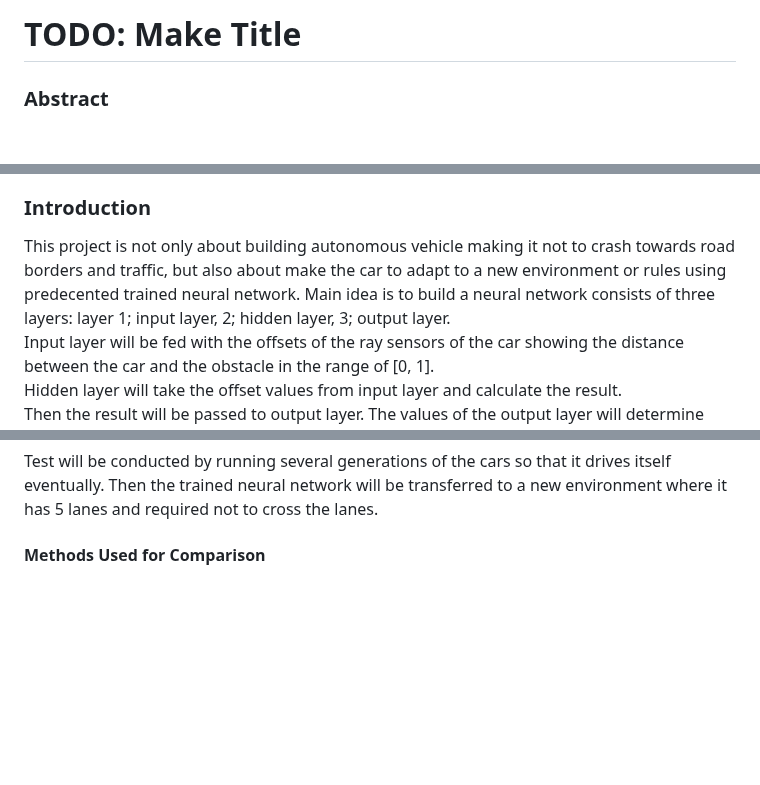
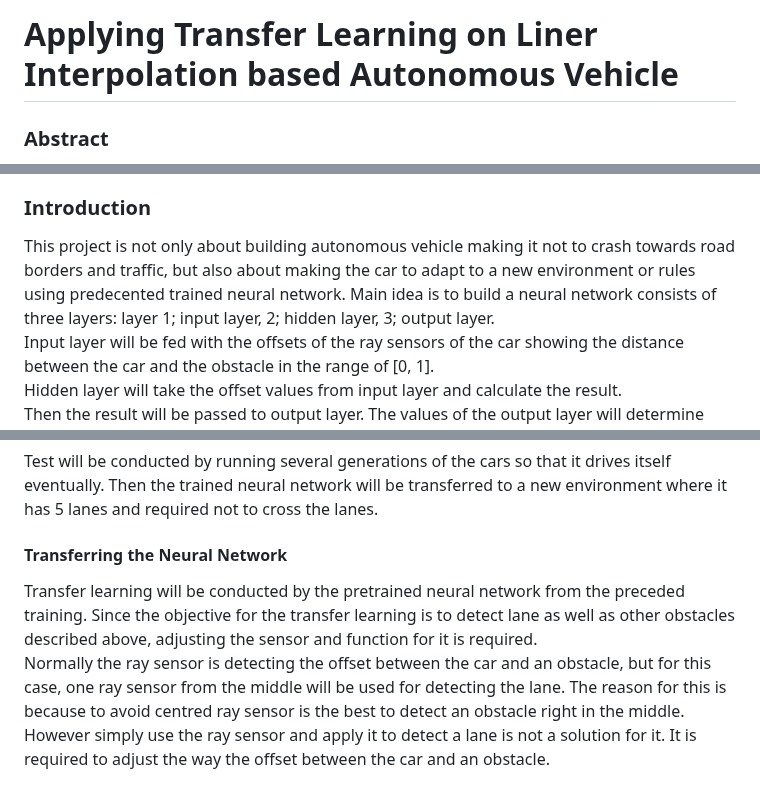
Before and after one commit to 3seoksw/autonomous-vehicle, a Markdown page: README.md, 3 parts joined by grey strips. Drawn GitHub-style; blank space fills up the shorter version.

```diff
--- a/README.md
+++ b/README.md
@@ -1,4 +1,4 @@
-# TODO: Make Title
+# Applying Transfer Learning on Liner Interpolation based Autonomous Vehicle
 
 ### Abstract
 As the growth of a self-driving car (autonomous vehicle) industry, building an agent which can eventually to be able to drive itself will stimulate the understanding of basic autonomous vehicle and machine learning concepts.
@@ -20,7 +20,9 @@ In this project, autonomous vehicle will be built on 2D space using neural netwo
     - [Overall Results](#overall-results)
 
 ### Introduction
-This project is not only about building autonomous vehicle making it not to crash towards road borders and traffic, but also about make the car to adapt to a new environment or rules using predecented trained neural network. Main idea is to build a neural network consists of three layers: layer 1; input layer, 2; hidden layer, 3; output layer.
+This project is not only about building autonomous vehicle making it not to crash towards road borders and traffic,
+but also about making the car to adapt to a new environment or rules using predecented trained neural network.
+Main idea is to build a neural network consists of three layers: layer 1; input layer, 2; hidden layer, 3; output layer.
 Input layer will be fed with the offsets of the ray sensors of the car showing the distance between the car and the obstacle in the range of [0, 1].
 Hidden layer will take the offset values from input layer and calculate the result.
 Then the result will be passed to output layer. The values of the output layer will determine whether to move forward, left, right or backward which means output layer will directly control the car and the objective is to drive safely.
@@ -253,5 +255,13 @@ By using $\text{equation 5}$, we can get $t$, noting denominator of $t$ cannot b
 ### Experiments
 Test will be conducted by running several generations of the cars so that it drives itself eventually. Then the trained neural network will be transferred to a new environment where it has 5 lanes and required not to cross the lanes.
 
-#### Methods Used for Comparison
+#### Transferring the Neural Network
+Transfer learning will be conducted by the pretrained neural network from the preceded training.
+Since the objective for the transfer learning is to detect lane as well as other obstacles described above,
+adjusting the sensor and function for it is required.
+Normally the ray sensor is detecting the offset between the car and an obstacle,
+but for this case, one ray sensor from the middle will be used for detecting the lane.
+The reason for this is because to avoid centred ray sensor is the best to detect an obstacle right in the middle.
+However simply use the ray sensor and apply it to detect a lane is not a solution for it.
+It is required to adjust the way the offset between the car and an obstacle.
 
```
Also changed, not shown: other parts of README.md (+2 -1 lines).
